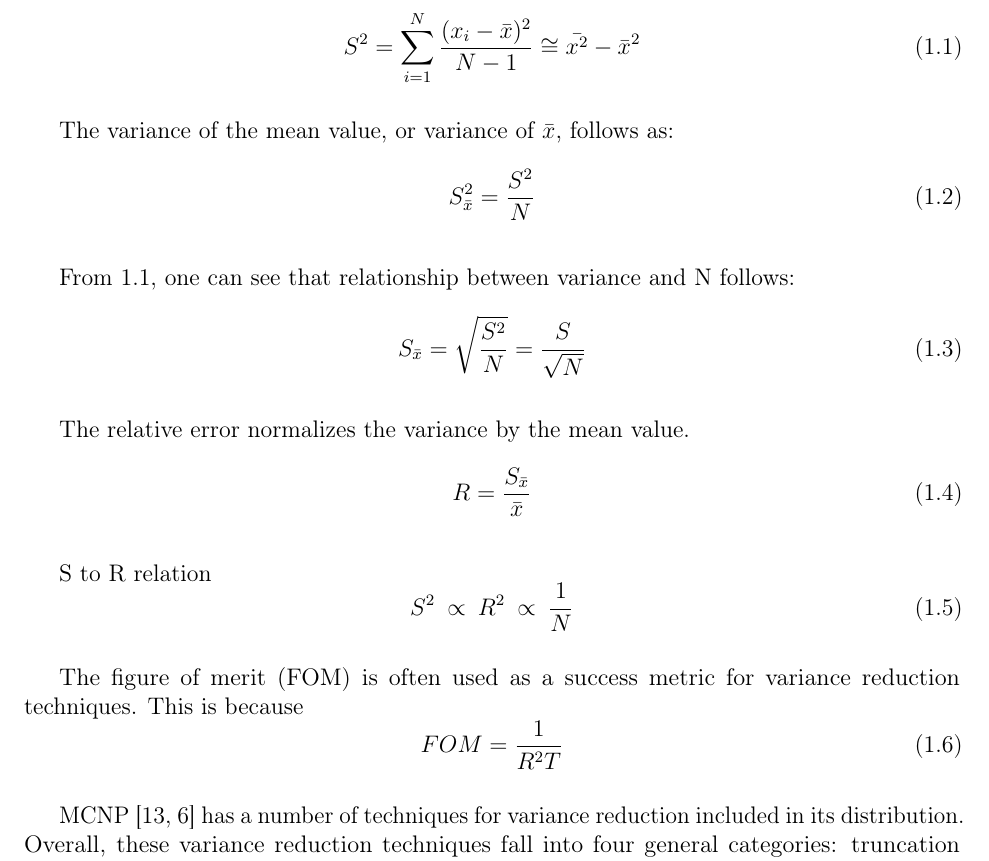
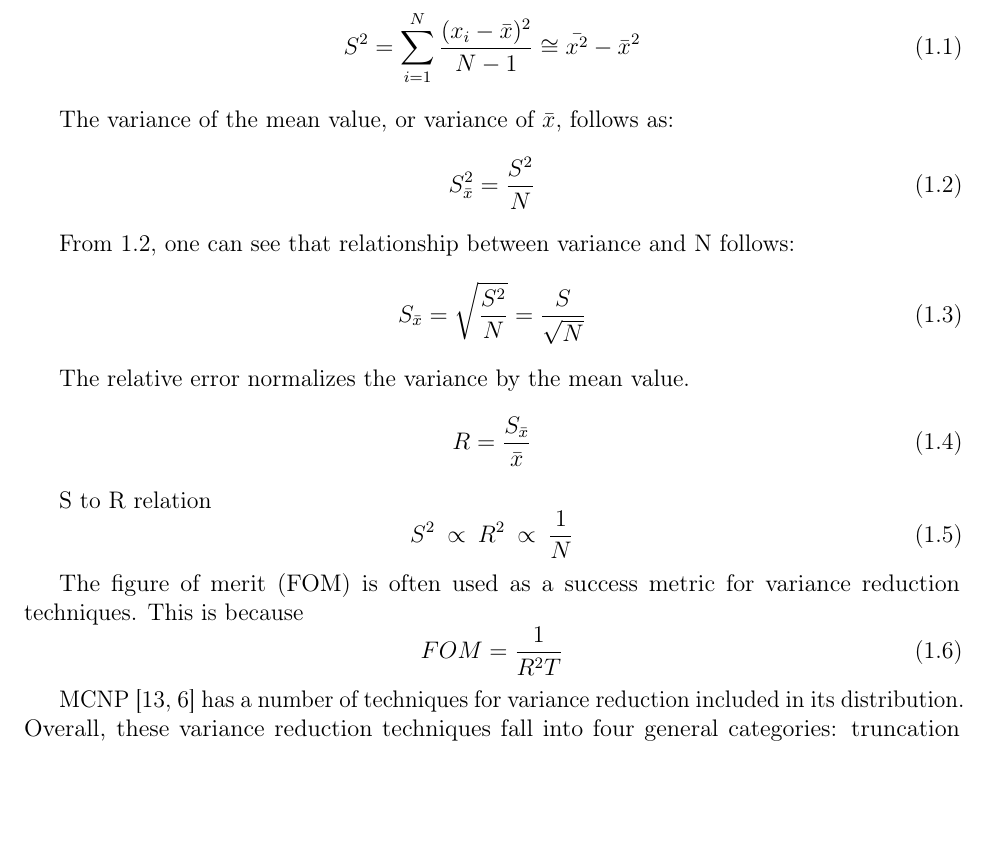
Before and after one commit to munkm/dissertation, a LaTeX thesis (chapters/lit_review/lit_review_SA.tex, which reads chapters/lit_review/var_reduct.tex): part of page 4 of 23, cut so that both start at the same text, the shorter picture padded with empty space. Compiled offline with pdfLaTeX; a missing bibliography style is replaced by a similar one.

Commit message:
fixing equation references in lit review

```diff
--- a/chapters/lit_review/var_reduct.tex
+++ b/chapters/lit_review/var_reduct.tex
@@ -3,53 +3,54 @@
 \subsection{Variance Reduction Techniques}
 \label{sec:MCvar}
 
-To begin a discussion on variance reduction techniques for monte carlo particle transport, it is necessary to first discuss variance reduction itself.
+To begin a discussion on variance reduction techniques for monte carlo particle transport,
+it is necessary to first discuss variance reduction itself.
 
 \textbf{describe the central limit theorem and how it relates to monte carlo statistics here }
 
 Estimate of the variance:
 \begin{equation}
 S^{ 2 }=\sum _{ i=1 }^{ N }{ \frac { (x_{ i }-\bar { x } )^{ 2 } }{ N-1 }  } \cong \bar{x^2}-\bar{x}^2
+\label{eq:Var}
 \end{equation}
-\label{eq:Var}
 
 The variance of the mean value, or variance of $\bar{x}$, follows as:
 \begin{equation}
 S^{ 2 }_{ \bar { x }  }=\frac{S^2}{N}
+\label{eq:VarMean}
 \end{equation}
-\label{eq:VarMean}
 
 From \ref{eq:VarMean}, one can see that relationship between variance and N follows:
 \begin{equation}
 S_{ \bar { x }  }=\sqrt { \frac { S^{ 2 } }{ N }  } =\frac { S }{ \sqrt { N }  }
+\label{eq:VarN}
 \end{equation}
-\label{eq:VarN}
 
 The relative error normalizes the variance by the mean value.
 \begin{equation}
 R = \frac{S_{ \bar { x }  }}{\bar{x}}
+\label{eq:RelativeErr}
 \end{equation}
-\label{eq:RelativeErr}
 
 S to R relation
 \begin{equation}
 S^2\:\propto\: R^2\:\propto\:\frac{1}{N}
+\label{eq:S to R}
 \end{equation}
-\label{eq:S to R}
 
 The figure of merit (FOM) is often used as a success metric for variance reduction techniques.
 This is because
 \begin{equation}
 FOM=\frac { 1 }{ R^{ 2 }T }
+\label{eq:FOM}
 \end{equation}
-\label{eq:FOM}
 
 MCNP \cite{hendricks_mcnp_1985, brown_mcnp_2002} has a number of techniques for variance
 reduction included in its distribution. Overall, these variance reduction techniques fall
- into four general categories: truncation methods, population control methods, modified
- sampling methods, and partially-deterministic methods. Of note for this discussion are
- population control methods and modified sampling methods, which are discussed in a number
- of the papers referenced herein.
+into four general categories: truncation methods, population control methods, modified
+sampling methods, and partially-deterministic methods. Of note for this discussion are
+population control methods and modified sampling methods, which are discussed in a number
+of the papers referenced herein.
 
 Population control methods either increase the particle population by splitting or
 decrease the particle population by rouletting. Both splitting and roulette maintain a
```
Also changed, not shown: chapters/lit_review/angle_VR.tex (+3 -0 lines).
